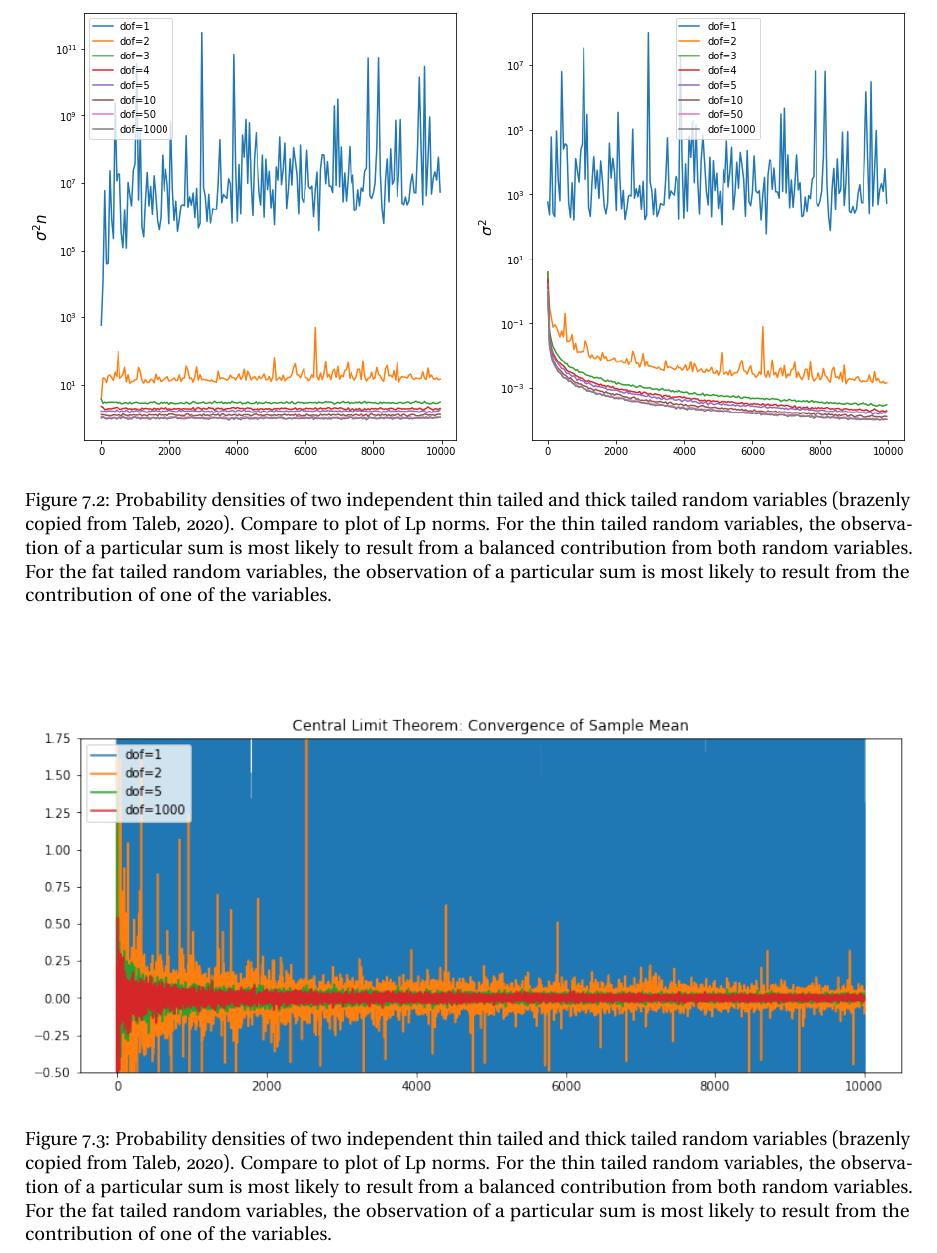
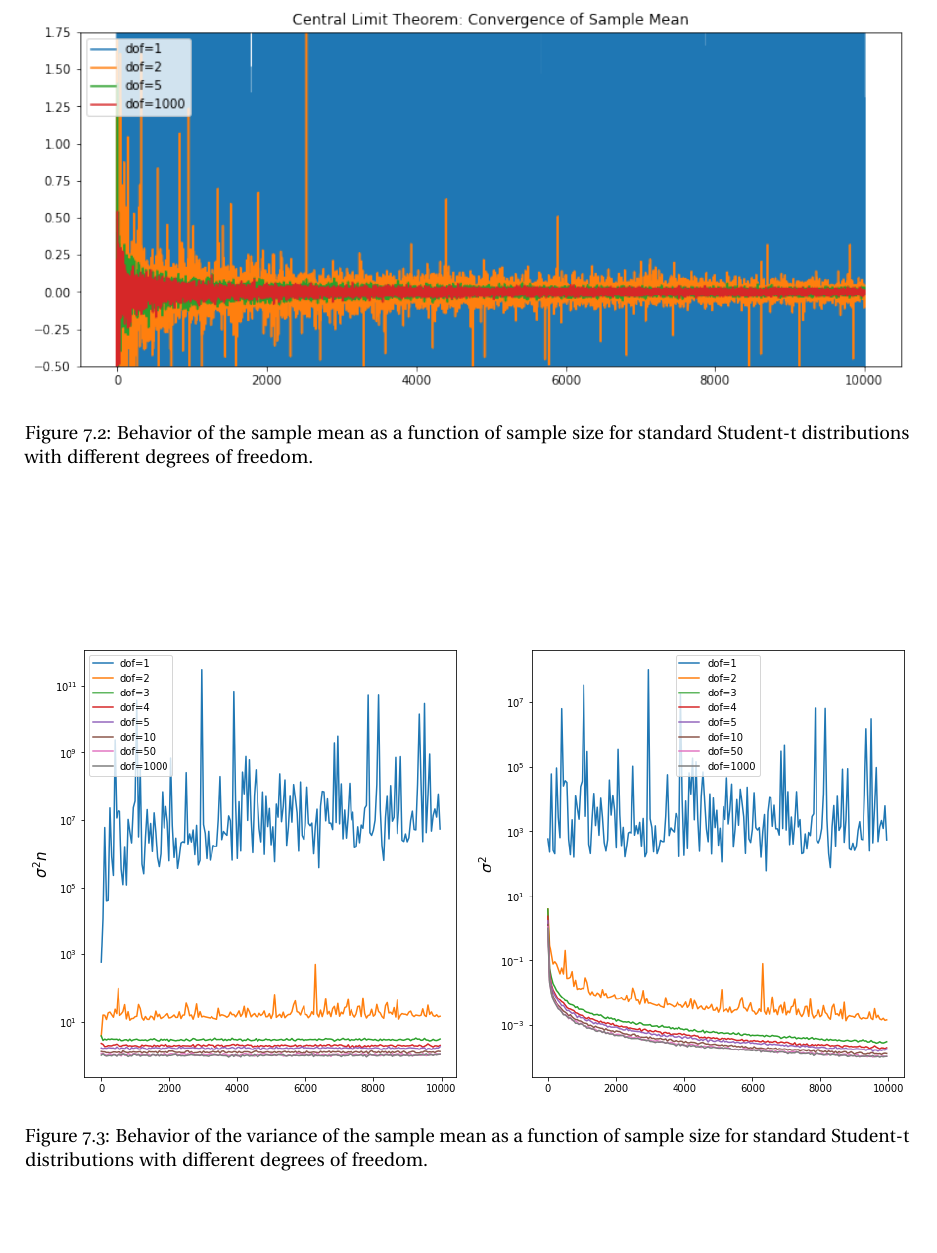
Before and after one commit to jpbm/probabilism, a LaTeX thesis (notes/notes.tex, which reads notes/chapters/sections/stats_fattails.tex): part of page 101 of 142, cut at the place of the change, the shorter picture padded with empty space. Compiled offline with pdfLaTeX; a LaTeX package or settings file that is missing is left out.

Commit message:
captions

```diff
--- a/notes/chapters/sections/stats_fattails.tex
+++ b/notes/chapters/sections/stats_fattails.tex
@@ -22,17 +22,19 @@ Fat tails do not imply that rare events are more frequent, but that they have gr
 
 \begin{figure}
 \centering
-    \includegraphics[width=\textwidth]{fattailsstudentt01.png}
-    \caption{Probability densities of two independent thin tailed and thick tailed random variables (brazenly copied from Taleb, 2020). Compare to plot of Lp norms. For the thin tailed random variables, the observa- tion of a particular sum is most likely to result from a balanced contribution from both random variables. For the fat tailed random variables, the observation of a particular sum is most likely to result from the contribution of one of the variables.}
-    \label{fig:fattails01}
+    \includegraphics[width=\textwidth]{fattailstudentt02.png}
+    \caption{Behavior of the sample mean as a function of sample size for standard Student-t distributions with different degrees of freedom.}
+    \label{fig:fattails02}
 \end{figure}
 
 \begin{figure}
 \centering
-    \includegraphics[width=\textwidth]{fattailstudentt02.png}
-    \caption{Probability densities of two independent thin tailed and thick tailed random variables (brazenly copied from Taleb, 2020). Compare to plot of Lp norms. For the thin tailed random variables, the observa- tion of a particular sum is most likely to result from a balanced contribution from both random variables. For the fat tailed random variables, the observation of a particular sum is most likely to result from the contribution of one of the variables.}
-    \label{fig:fattails01}
+    \includegraphics[width=\textwidth]{fattailsstudentt01.png}
+    \caption{Behavior of the variance of the sample mean as a function of sample size for standard Student-t distributions with different degrees of freedom.}
+    \label{fig:fattails03}
 \end{figure}
+
+
 
 \subparagraph{The Law of Large Numbers works too Slowly}
 
```
Also changed, not shown: 4 other files.
